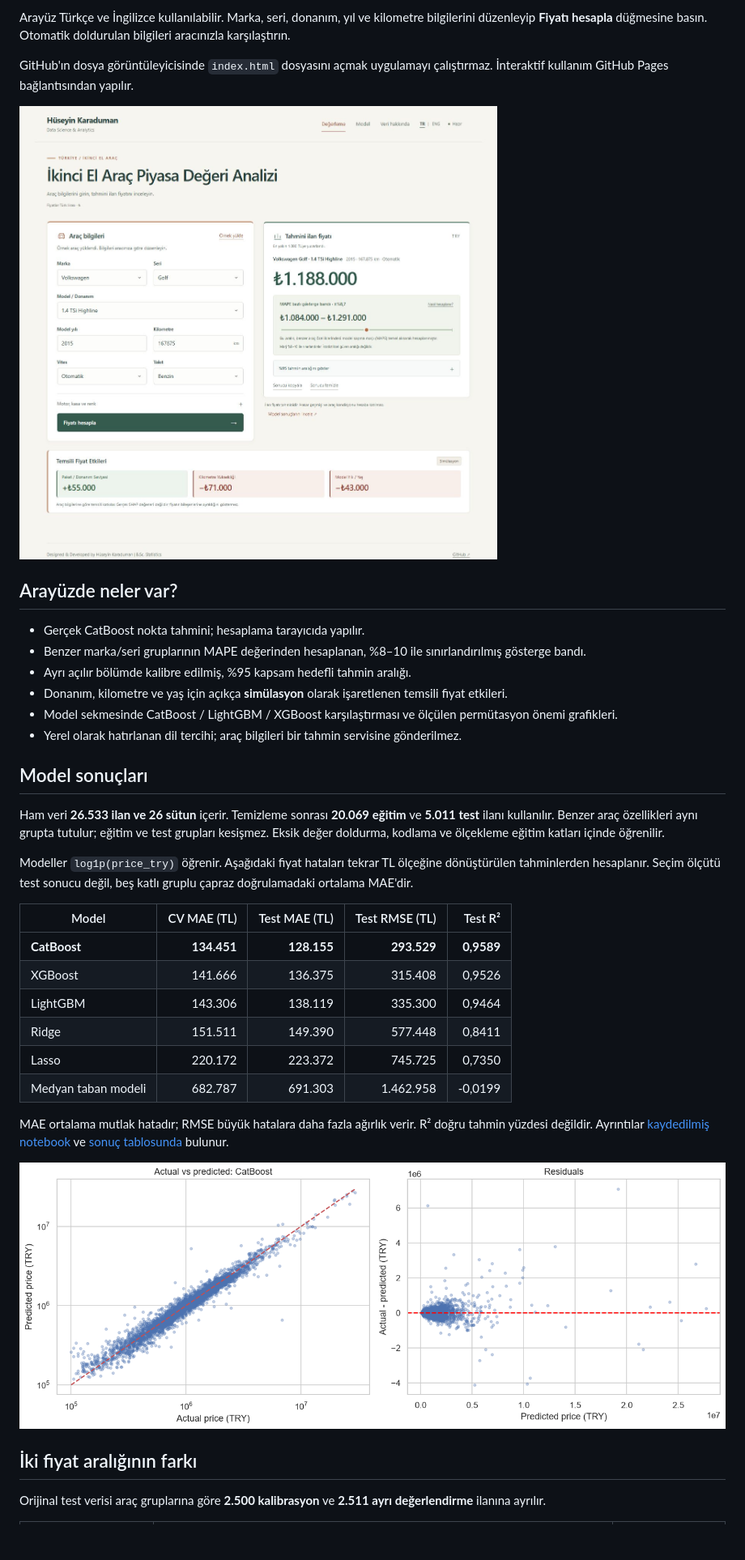
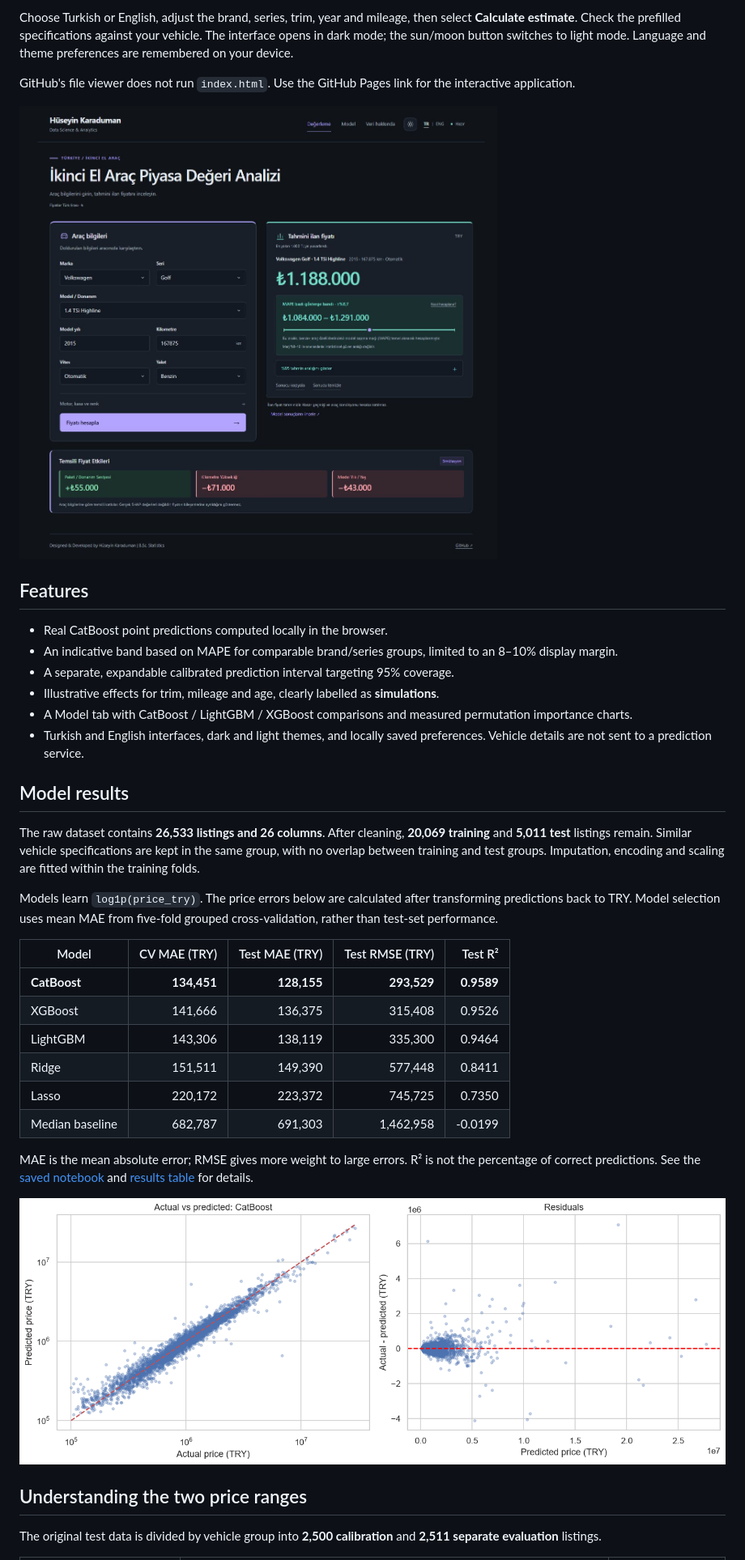
Before and after one commit to hsynkrdmn/used-car-price-prediction, a Markdown page: README.md, the part around the change printed below. Shown: that part at 81% size. GitHub-like rendering; pictures changed too: assets/preview.png; blank space fills up the shorter version.

Commit message:
Add persistent dark and light themes and English documentation

```diff
--- a/README.md
+++ b/README.md
@@ -13,6 +13,6 @@ Uygulama GitHub Pages üzerinde yayındadır. Kurulum veya IDE gerekmez; bağlan
 <!-- live-demo:end -->
 
-Arayüz Türkçe ve İngilizce kullanılabilir. Marka, seri, donanım, yıl ve kilometre bilgilerini düzenleyip **Fiyatı hesapla** düğmesine basın. Otomatik doldurulan bilgileri aracınızla karşılaştırın.
+Choose Turkish or English, adjust the brand, series, trim, year and mileage, then select **Calculate estimate**. Check the prefilled specifications against your vehicle. The interface opens in dark mode; the sun/moon button switches to light mode. Language and theme preferences are remembered on your device.
 
-GitHub'ın dosya görüntüleyicisinde `index.html` dosyasını açmak uygulamayı çalıştırmaz. İnteraktif kullanım GitHub Pages bağlantısından yapılır.
+GitHub's file viewer does not run `index.html`. Use the GitHub Pages link for the interactive application.
 
@@ -20,27 +20,27 @@ GitHub'ın dosya görüntüleyicisinde `index.html` dosyasını açmak uygulamay
 
-## Arayüzde neler var?
+## Features
 
-- Gerçek CatBoost nokta tahmini; hesaplama tarayıcıda yapılır.
-- Benzer marka/seri gruplarının MAPE değerinden hesaplanan, %8–10 ile sınırlandırılmış gösterge bandı.
-- Ayrı açılır bölümde kalibre edilmiş, %95 kapsam hedefli tahmin aralığı.
-- Donanım, kilometre ve yaş için açıkça **simülasyon** olarak işaretlenen temsili fiyat etkileri.
-- Model sekmesinde CatBoost / LightGBM / XGBoost karşılaştırması ve ölçülen permütasyon önemi grafikleri.
-- Yerel olarak hatırlanan dil tercihi; araç bilgileri bir tahmin servisine gönderilmez.
+- Real CatBoost point predictions computed locally in the browser.
+- An indicative band based on MAPE for comparable brand/series groups, limited to an 8–10% display margin.
+- A separate, expandable calibrated prediction interval targeting 95% coverage.
+- Illustrative effects for trim, mileage and age, clearly labelled as **simulations**.
+- A Model tab with CatBoost / LightGBM / XGBoost comparisons and measured permutation importance charts.
+- Turkish and English interfaces, dark and light themes, and locally saved preferences. Vehicle details are not sent to a prediction service.
 
-## Model sonuçları
+## Model results
 
-Ham veri **26.533 ilan ve 26 sütun** içerir. Temizleme sonrası **20.069 eğitim** ve **5.011 test** ilanı kullanılır. Benzer araç özellikleri aynı grupta tutulur; eğitim ve test grupları kesişmez. Eksik değer doldurma, kodlama ve ölçekleme eğitim katları içinde öğrenilir.
+The raw dataset contains **26,533 listings and 26 columns**. After cleaning, **20,069 training** and **5,011 test** listings remain. Similar vehicle specifications are kept in the same group, with no overlap between training and test groups. Imputation, encoding and scaling are fitted within the training folds.
 
-Modeller `log1p(price_try)` öğrenir. Aşağıdaki fiyat hataları tekrar TL ölçeğine dönüştürülen tahminlerden hesaplanır. Seçim ölçütü test sonucu değil, beş katlı gruplu çapraz doğrulamadaki ortalama MAE'dir.
+Models learn `log1p(price_try)`. The price errors below are calculated after transforming predictions back to TRY. Model selection uses mean MAE from five-fold grouped cross-validation, rather than test-set performance.
 
-| Model | CV MAE (TL) | Test MAE (TL) | Test RMSE (TL) | Test R² |
+| Model | CV MAE (TRY) | Test MAE (TRY) | Test RMSE (TRY) | Test R² |
 | --- | ---: | ---: | ---: | ---: |
-| **CatBoost** | **134.451** | **128.155** | **293.529** | **0,9589** |
-| XGBoost | 141.666 | 136.375 | 315.408 | 0,9526 |
-| LightGBM | 143.306 | 138.119 | 335.300 | 0,9464 |
-| Ridge | 151.511 | 149.390 | 577.448 | 0,8411 |
-| Lasso | 220.172 | 223.372 | 745.725 | 0,7350 |
-| Medyan taban modeli | 682.787 | 691.303 | 1.462.958 | -0,0199 |
+| **CatBoost** | **134,451** | **128,155** | **293,529** | **0.9589** |
+| XGBoost | 141,666 | 136,375 | 315,408 | 0.9526 |
+| LightGBM | 143,306 | 138,119 | 335,300 | 0.9464 |
+| Ridge | 151,511 | 149,390 | 577,448 | 0.8411 |
+| Lasso | 220,172 | 223,372 | 745,725 | 0.7350 |
+| Median baseline | 682,787 | 691,303 | 1,462,958 | -0.0199 |
 
-MAE ortalama mutlak hatadır; RMSE büyük hatalara daha fazla ağırlık verir. R² doğru tahmin yüzdesi değildir. Ayrıntılar [kaydedilmiş notebook](car_price_prediction.ipynb) ve [sonuç tablosunda](results/model_comparison.csv) bulunur.
+MAE is the mean absolute error; RMSE gives more weight to large errors. R² is not the percentage of correct predictions. See the [saved notebook](car_price_prediction.ipynb) and [results table](results/model_comparison.csv) for details.
 
@@ -48,5 +48,5 @@ MAE ortalama mutlak hatadır; RMSE büyük hatalara daha fazla ağırlık verir.
 
-## İki fiyat aralığının farkı
+## Understanding the two price ranges
 
-Orijinal test verisi araç gruplarına göre **2.500 kalibrasyon** ve **2.511 ayrı değerlendirme** ilanına ayrılır.
+The original test data is divided by vehicle group into **2,500 calibration** and **2,511 separate evaluation** listings.
 
```
Also changed, not shown: other parts of README.md (+47 -47 lines), 5 other files.
